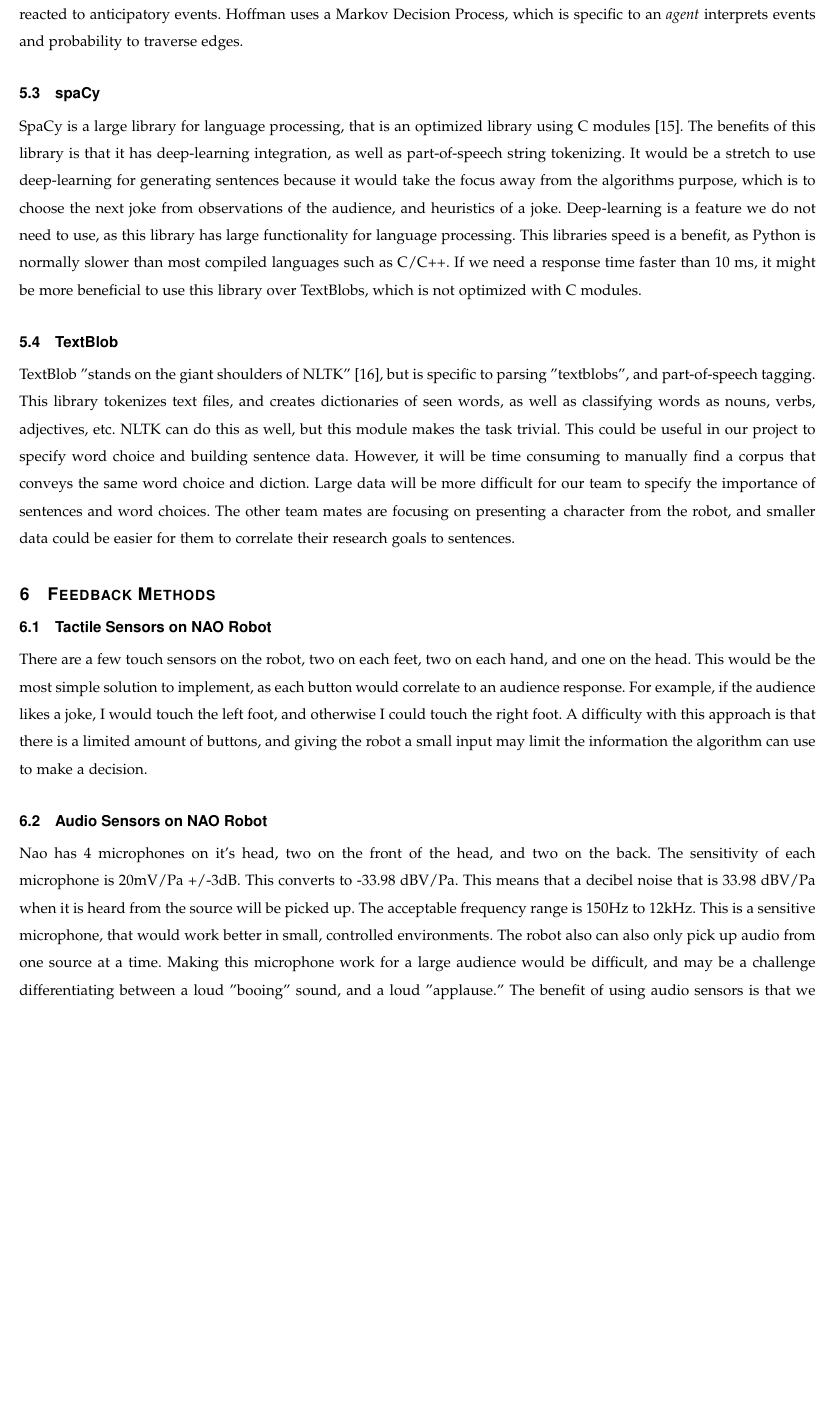
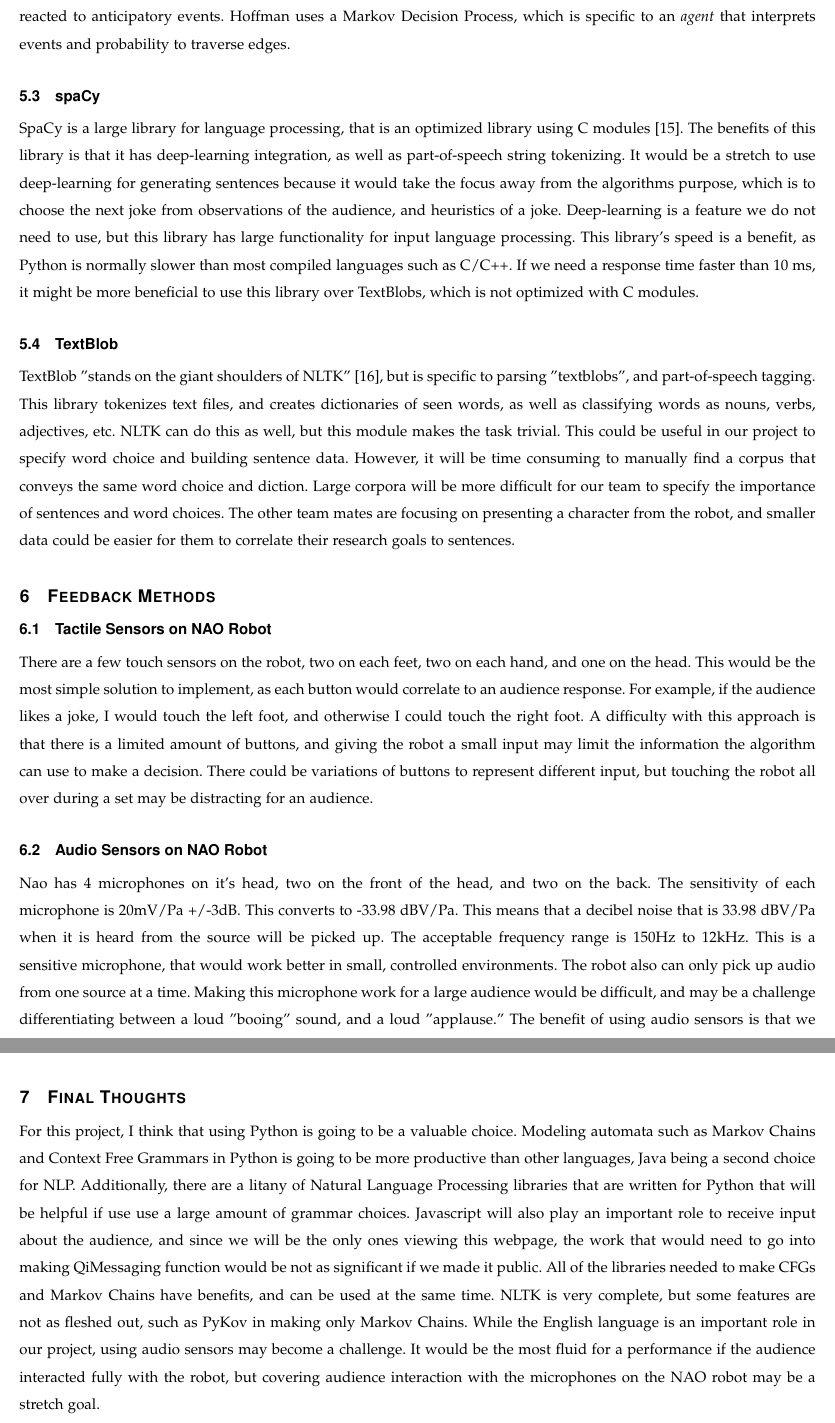
Before and after one commit to shinga/Making-an-Effective-Robot-Comedian, a LaTeX paper (docs/tech-review/talik/tech_review_talik.tex): part of page 6 of 8 before the commit and two parts of pages 6 and 7 of 8 after it, the two joined at a grey line, cut so that both start at the same text, the shorter picture padded with empty space. Compiled offline with pdfLaTeX; a missing font is replaced by an installed copy or a similar font; a LaTeX package or settings file that is missing is left out.

Commit message:
Choregraphe doesnt work well on linux, gotta fix that. also my tech review is complete

```diff
--- a/docs/tech-review/talik/tech_review_talik.tex
+++ b/docs/tech-review/talik/tech_review_talik.tex
@@ -121,28 +121,32 @@ The algorithm will need to be able to input the strength of a delivered joke, an
 
 \section{Libraries and Artificial Intelligence Tools}
   \subsection{Natural Language ToolKit (NLTK)}
-    For Natural language Processing (NLP), the Natural Language Tool Kit is one of the largest, and most complete Python library \cite{nltk}. Other libraries, such as TextBlob, build on and improve some of the functionality in NLTK to more specific uses (Textblob is elaborated below). In NLP systems, the largest components are grammar parsing and the collection of texts (known as \textit{corpora}). NLTK comes with over 50 corpora for building a domain dictionary, as well as an API for constructing context free grammars (CFG). Context free grammars are a set of rules that generate sentences. However, this model is dependent on a string input, which could also be used to model more abstract state machines that the performance set consists of. This is a large library, with much more non-specific tools to develop language processing. More specific tools, such as Pykov and TextBlob are more mature for certain tasks, and may be more beneficial to use in modeling state machines or generating large sets of text, respectively.
+    For Natural language Processing (NLP), the Natural Language Tool Kit is one of the largest, and most complete Python library \cite{nltk}. Other libraries, such as TextBlob, build on and improve some of the functionality in NLTK to more specific uses (Textblob is elaborated below). In NLP systems, the largest components are grammar parsing and the collection of text (known as \textit{corpora}). NLTK comes with over 50 corpora for building a domain dictionary, as well as an API for constructing context free grammars (CFG). Context free grammars are a set of rules that generate sentences. However, this model is dependent on a string input, which could also be used to model more abstract state machines that the performance set consists of. This is a large library, with much more non-specific tools to develop language processing. More specific tools, such as Pykov and TextBlob are more mature for certain tasks, and may be more beneficial to use in modeling state machines or generating large sets of text, respectively.
 
   \subsection{PyKov: Markov Chains in Python}
-    PyKov is a small Python module that is only for creating Markov Chains \cite{pykov}. A Markov chain is a graph model with edges and nodes, where the edges are based on probability of traversing given edges. \cite{visualmarkov} is a simple visual explanation of how Markov Chains work. Markov Chains are different from CFGs in that a Markov Chain is dependent on the probability of traversing different trees through a graph; a CFG only accepts or rejects strings in a language, and may generate strings that are either incoherent or improbable. This is similar to how \cite{hoffman2010anticipation} models states in their robot that reacted to anticipatory events. Hoffman uses a Markov Decision Process, which is specific to an \textit{agent} interprets events and probability to traverse edges.
+    PyKov is a small Python module that is only for creating Markov Chains \cite{pykov}. A Markov chain is a graph model with edges and nodes, where the edges are based on probability of traversing given edges. \cite{visualmarkov} is a simple visual explanation of how Markov Chains work. Markov Chains are different from CFGs in that a Markov Chain is dependent on the probability of traversing different trees through a graph; a CFG only accepts or rejects strings in a language, and may generate strings that are either incoherent or improbable. This is similar to how \cite{hoffman2010anticipation} models states in their robot that reacted to anticipatory events. Hoffman uses a Markov Decision Process, which is specific to an \textit{agent} that interprets events and probability to traverse edges.
 
   \subsection{spaCy}
 
-  SpaCy is a large library for language processing, that is an optimized library using C modules \cite{spacy}. The benefits of this library is that it has deep-learning integration, as well as part-of-speech string tokenizing. It would be a stretch to use deep-learning for generating sentences because it would take the focus away from the algorithms purpose, which is to choose the next joke from observations of the audience, and heuristics of a joke. Deep-learning is a feature we do not need to use, as this library has large functionality for language processing. This libraries speed is a benefit, as Python is normally slower than most compiled languages such as C/C++. If we need a response time faster than 10 ms, it might be more beneficial to use this library over TextBlobs, which is not optimized with C modules.
+  SpaCy is a large library for language processing, that is an optimized library using C modules \cite{spacy}. The benefits of this library is that it has deep-learning integration, as well as part-of-speech string tokenizing. It would be a stretch to use deep-learning for generating sentences because it would take the focus away from the algorithms purpose, which is to choose the next joke from observations of the audience, and heuristics of a joke. Deep-learning is a feature we do not need to use, but this library has large functionality for input language processing. This library's speed is a benefit, as Python is normally slower than most compiled languages such as C/C++. If we need a response time faster than 10 ms, it might be more beneficial to use this library over TextBlobs, which is not optimized with C modules.
   \subsection{TextBlob}
 
-  TextBlob "stands on the giant shoulders of NLTK" \cite{textblob}, but is specific to parsing "textblobs", and part-of-speech tagging. This library tokenizes text files, and creates dictionaries of seen words, as well as classifying words as nouns, verbs, adjectives, etc. NLTK can do this as well, but this module makes the task trivial. This could be useful in our project to specify word choice and building sentence data. However, it will be time consuming to manually find a corpus that conveys the same word choice and diction. Large data will be more difficult for our team to specify the importance of sentences and word choices. The other team mates are focusing on presenting a character from the robot, and smaller data could be easier for them to correlate their research goals to sentences.
+  TextBlob "stands on the giant shoulders of NLTK" \cite{textblob}, but is specific to parsing "textblobs", and part-of-speech tagging. This library tokenizes text files, and creates dictionaries of seen words, as well as classifying words as nouns, verbs, adjectives, etc. NLTK can do this as well, but this module makes the task trivial. This could be useful in our project to specify word choice and building sentence data. However, it will be time consuming to manually find a corpus that conveys the same word choice and diction. Large corpora will be more difficult for our team to specify the importance of sentences and word choices. The other team mates are focusing on presenting a character from the robot, and smaller data could be easier for them to correlate their research goals to sentences.
 
 \section{Feedback Methods}
   \subsection{Tactile Sensors on NAO Robot}
-   There are a few touch sensors on the robot, two on each feet, two on each hand, and one on the head. This would be the most simple solution to implement, as each button would correlate to an audience response. For example, if the audience likes a joke, I would touch the left foot, and otherwise I could touch the right foot. A difficulty with this approach is that there is a limited amount of buttons, and giving the robot a small input may limit the information the algorithm can use to make a decision.
+   There are a few touch sensors on the robot, two on each feet, two on each hand, and one on the head. This would be the most simple solution to implement, as each button would correlate to an audience response. For example, if the audience likes a joke, I would touch the left foot, and otherwise I could touch the right foot. A difficulty with this approach is that there is a limited amount of buttons, and giving the robot a small input may limit the information the algorithm can use to make a decision. There could be variations of buttons to represent different input, but touching the robot all over during a set may be distracting for an audience.
 
   \subsection{Audio Sensors on NAO Robot}
-    Nao has 4 microphones on it's head, two on the front of the head, and two on the back. The sensitivity of each microphone is 20mV/Pa +/-3dB. This converts to -33.98 dBV/Pa. This means that a decibel noise that is 33.98 dBV/Pa when it is heard from the source will be picked up. The acceptable frequency range is 150Hz to 12kHz. This is a sensitive microphone, that would work better in small, controlled environments. The robot also can also only pick up audio from one source at a time. Making this microphone work for a large audience would be difficult, and may be a challenge differentiating between a loud "booing" sound, and a loud "applause." The benefit of using audio sensors is that we would not need to touch the robot while it is working, and could more naturally receive input.
+    Nao has 4 microphones on it's head, two on the front of the head, and two on the back. The sensitivity of each microphone is 20mV/Pa +/-3dB. This converts to -33.98 dBV/Pa. This means that a decibel noise that is 33.98 dBV/Pa when it is heard from the source will be picked up. The acceptable frequency range is 150Hz to 12kHz. This is a sensitive microphone, that would work better in small, controlled environments. The robot also can only pick up audio from one source at a time. Making this microphone work for a large audience would be difficult, and may be a challenge differentiating between a loud "booing" sound, and a loud "applause." The benefit of using audio sensors is that we would not need to touch the robot while it is working, and could more naturally receive input.
   \subsection{Mobile Application for Operator Control and Audience Feedback}
 
-  The Javascript module QiMessaging \cite{qimessagingjavascript} is used to send messages to the robot over Socke.IO \cite{socketIO}. This would be useful to remotely send signals to the robot by using an HTML5 webpage. Using this model, we would bypass the sensors on the robot and directly communicate from it. We would use our observations of the audience to relay to the robot for the algorithm to make choices on the joke. This would be useful to have, but would be time consuming to create. Depending on the timeframe of the project, we may not have time to implement a system like this.
+  The Javascript module QiMessaging \cite{qimessagingjavascript} is used to send messages to the robot over Socket.IO \cite{socketIO}. This would be useful to remotely send signals to the robot by using an HTML5 webpage. Using this model, we would bypass the sensors on the robot and directly communicate from it. We would use our observations of the audience to relay to the robot for the algorithm to make choices on the joke. This would be useful to have, but would be time consuming to create. Depending on the time frame of the project, we may not have time to implement a system like this.
 
+
+\section{Final Thoughts}
+
+  For this project, I think that using Python is going to be a valuable choice. Modeling automata such as Markov Chains and Context Free Grammars in Python is going to be more productive than other languages, Java being a second choice for NLP. Additionally, there are a litany of Natural Language Processing libraries that are written for Python that will be helpful if use use a large amount of grammar choices. Javascript will also play an important role to receive input about the audience, and since we will be the only ones viewing this webpage, the work that would need to go into making QiMessaging function would be not as significant if we made it public. All of the libraries needed to make CFGs and Markov Chains have benefits, and can be used at the same time. NLTK is very complete, but some features are not as fleshed out, such as PyKov in making only Markov Chains. While the English language is an important role in our project, using audio sensors may become a challenge. It would be the most fluid for a performance if the audience interacted fully with the robot, but covering audience interaction with the microphones on the NAO robot may be a stretch goal.
 \pagebreak
 
 
```
Also changed, not shown: docs/tech-review/talik/tech_review_talik.tex (10 more changed lines), 3 other files.
